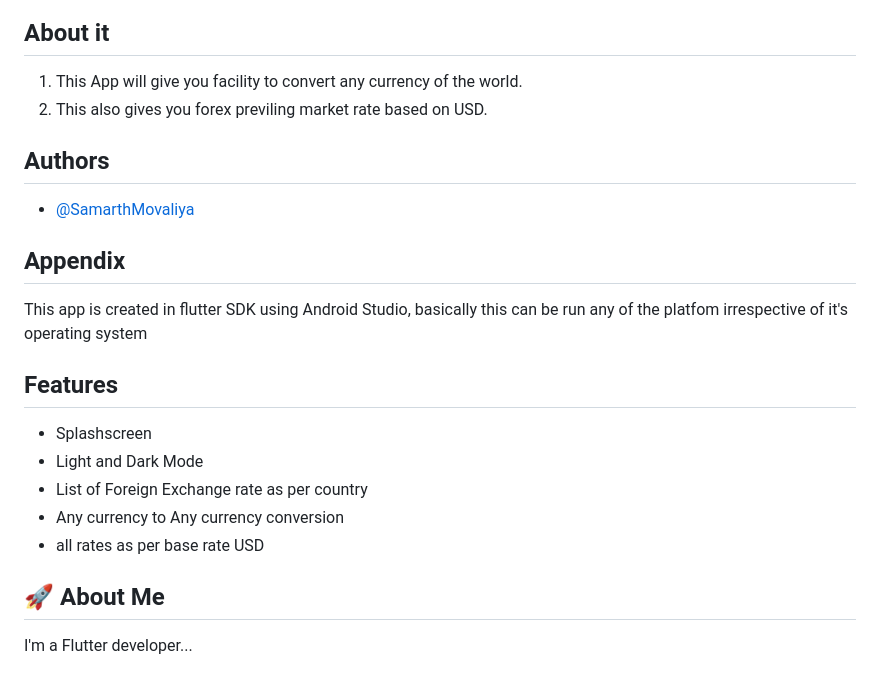
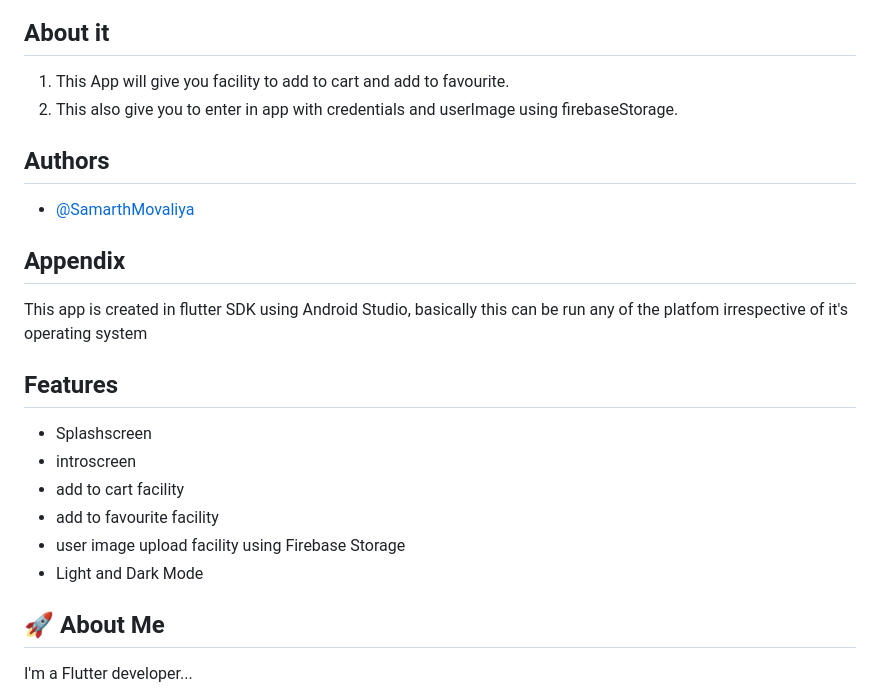
Before and after one commit to SamarthMovaliya/ecommerce_app_flutter_firebase, a Markdown page: README.md, the part around the change. GitHub-like rendering.

```diff
--- a/README.md
+++ b/README.md
@@ -46,8 +46,8 @@ This is a app made using flutter firebase which gives you entering credentials f
 
 
 ## About it
- 1) This App will give you facility to convert any currency of the world.
-2) This also gives you forex previling market rate based on USD.
+ 1) This App will give you facility to add to cart and add to favourite.
+2) This also give you to enter in app with credentials and userImage using firebaseStorage.
 
 
 
@@ -80,10 +80,11 @@ This app is created in flutter SDK using Android Studio, basically this can be r
 ## Features
 
 - Splashscreen
+- introscreen
+- add to cart facility
+- add to favourite facility
+- user image upload facility using Firebase Storage
 - Light and Dark Mode
-- List of Foreign Exchange rate as per country
-- Any currency to Any currency conversion
-- all rates as per base rate USD
 
 
 ## 🚀 About Me
```
